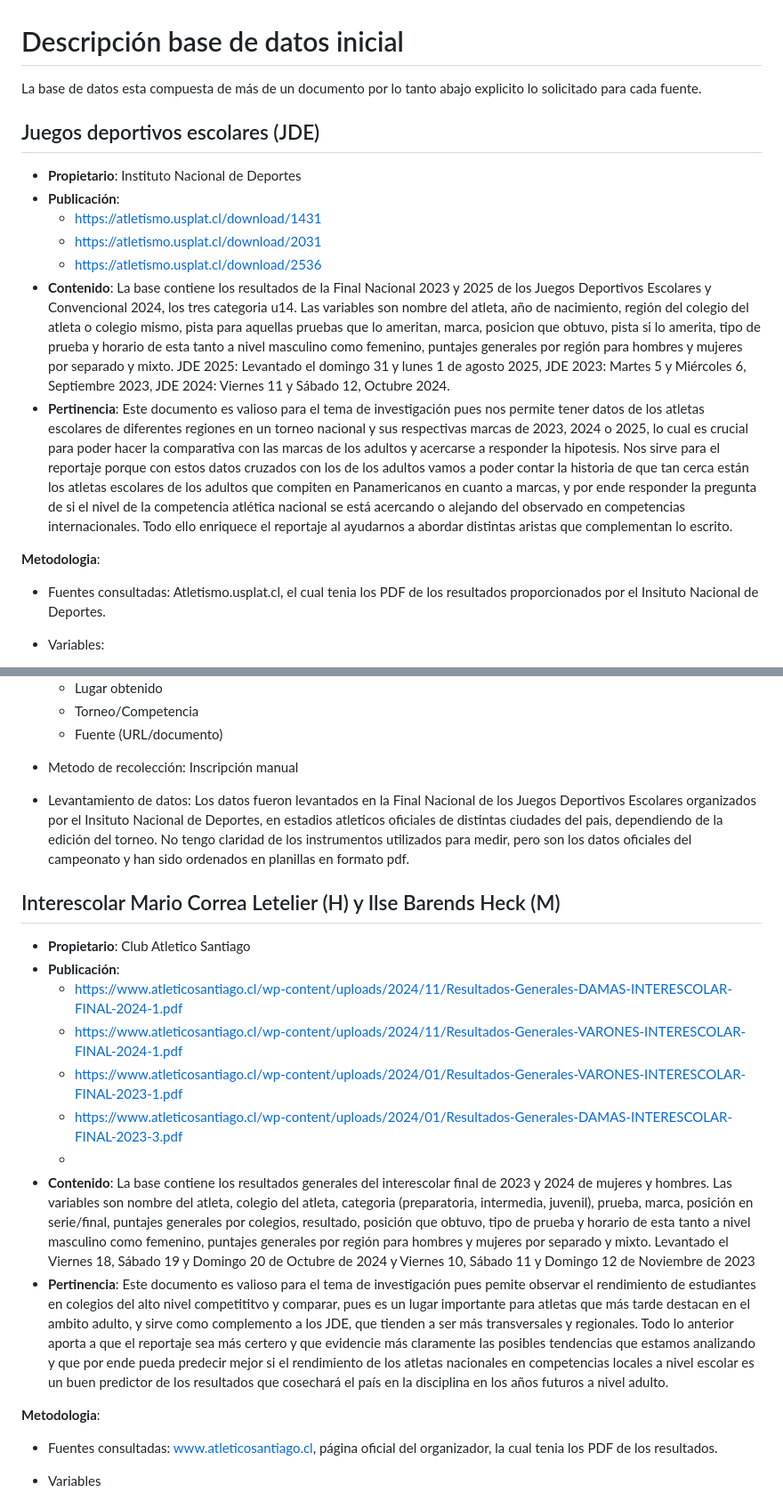
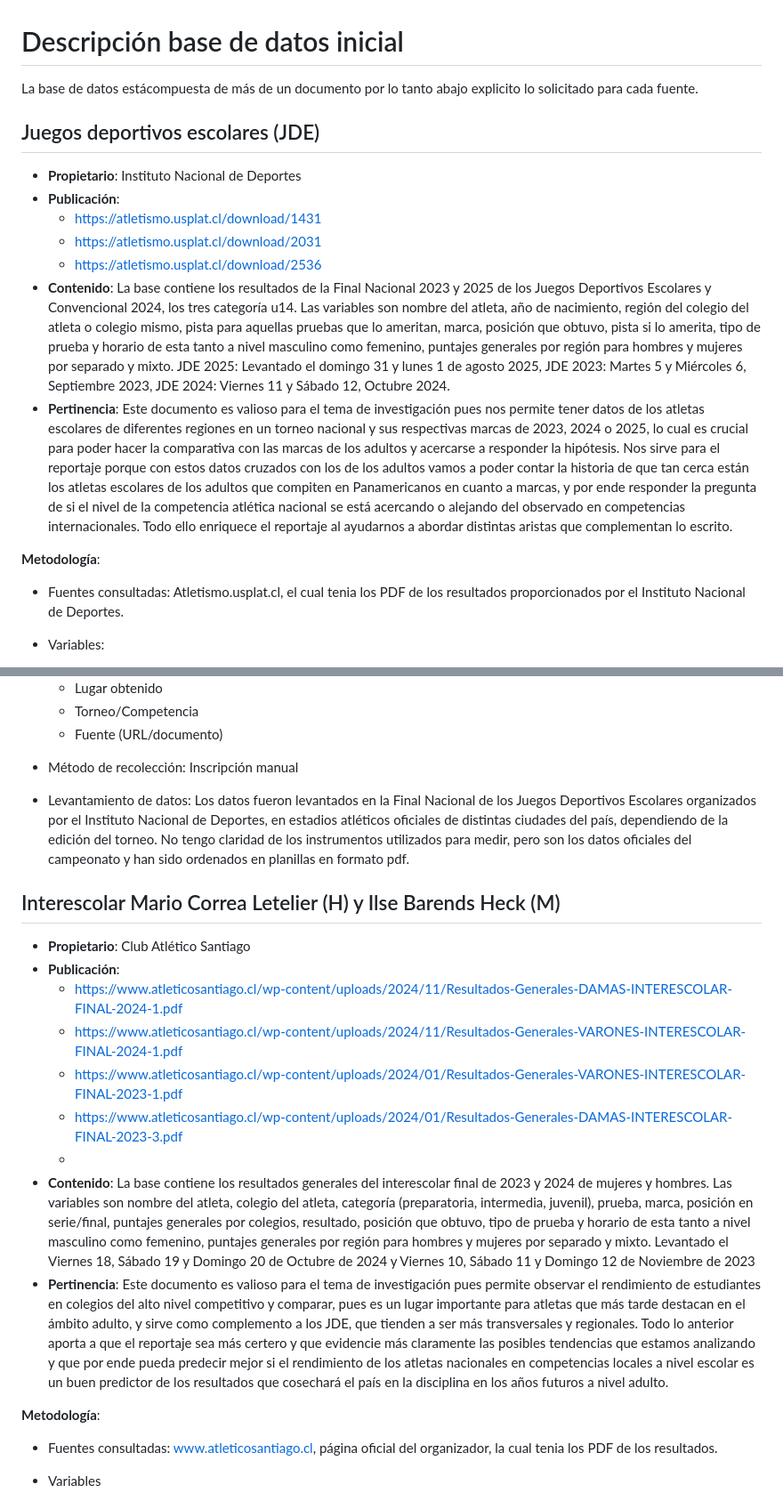
Before and after one commit to bkattanh/Repositorio_grupal_ulloa_pinto_kattan, a Markdown page: Entrega_01/Entrega_individual_Benjamin_Kattan/descripcion-base-datos-inicial.md, 2 parts joined by grey strips. Shown at 89% size. GitHub-like rendering.

```diff
--- a/Entrega_01/Entrega_individual_Benjamin_Kattan/descripcion-base-datos-inicial.md
+++ b/Entrega_01/Entrega_individual_Benjamin_Kattan/descripcion-base-datos-inicial.md
@@ -1,5 +1,5 @@
 # Descripción base de datos inicial
-La base de datos esta compuesta de más de un documento por lo tanto abajo explicito lo solicitado para cada fuente.
+La base de datos estácompuesta de más de un documento por lo tanto abajo explicito lo solicitado para cada fuente.
 
 ## Juegos deportivos escolares (JDE)
 - **Propietario**: Instituto Nacional de Deportes
@@ -8,12 +8,12 @@ La base de datos esta compuesta de más de un documento por lo tanto abajo expli
    - https://atletismo.usplat.cl/download/2031
    - https://atletismo.usplat.cl/download/2536
 - **Contenido**:
-La base contiene los resultados de la Final Nacional 2023 y 2025 de los Juegos Deportivos Escolares y Convencional 2024, los tres categoria u14. Las variables son nombre del atleta, año de nacimiento, región del colegio del atleta o colegio mismo, pista para aquellas pruebas que lo ameritan, marca, posicion que obtuvo, pista si lo amerita, tipo de prueba y horario de esta tanto a nivel masculino como femenino, puntajes generales por región para hombres y mujeres por separado y mixto. JDE 2025: Levantado el domingo 31 y lunes 1 de agosto 2025, JDE 2023: Martes 5 y Miércoles 6, Septiembre 2023, JDE 2024: Viernes 11 y Sábado 12, Octubre 2024.
+La base contiene los resultados de la Final Nacional 2023 y 2025 de los Juegos Deportivos Escolares y Convencional 2024, los tres categoría u14. Las variables son nombre del atleta, año de nacimiento, región del colegio del atleta o colegio mismo, pista para aquellas pruebas que lo ameritan, marca, posición que obtuvo, pista si lo amerita, tipo de prueba y horario de esta tanto a nivel masculino como femenino, puntajes generales por región para hombres y mujeres por separado y mixto. JDE 2025: Levantado el domingo 31 y lunes 1 de agosto 2025, JDE 2023: Martes 5 y Miércoles 6, Septiembre 2023, JDE 2024: Viernes 11 y Sábado 12, Octubre 2024.
 - **Pertinencia**:
-Este documento es valioso para el tema de investigación pues nos permite tener datos de los atletas escolares de diferentes regiones en un torneo nacional y sus respectivas marcas de 2023, 2024 o 2025, lo cual es crucial para poder hacer la comparativa con las marcas de los adultos y acercarse a responder la hipotesis. Nos sirve para el reportaje porque con estos datos cruzados con los de los adultos vamos a poder contar la historia de que tan cerca están los atletas escolares de los adultos que compiten en Panamericanos en cuanto a marcas, y por ende responder la pregunta de si el nivel de la competencia atlética nacional se está acercando o alejando del observado en competencias internacionales. Todo ello enriquece el reportaje al ayudarnos a abordar distintas aristas que complementan lo escrito.
+Este documento es valioso para el tema de investigación pues nos permite tener datos de los atletas escolares de diferentes regiones en un torneo nacional y sus respectivas marcas de 2023, 2024 o 2025, lo cual es crucial para poder hacer la comparativa con las marcas de los adultos y acercarse a responder la hipótesis. Nos sirve para el reportaje porque con estos datos cruzados con los de los adultos vamos a poder contar la historia de que tan cerca están los atletas escolares de los adultos que compiten en Panamericanos en cuanto a marcas, y por ende responder la pregunta de si el nivel de la competencia atlética nacional se está acercando o alejando del observado en competencias internacionales. Todo ello enriquece el reportaje al ayudarnos a abordar distintas aristas que complementan lo escrito.
 
-**Metodologia**:
-- Fuentes consultadas: Atletismo.usplat.cl, el cual tenia los PDF de los resultados proporcionados por el Insituto Nacional de Deportes.
+**Metodología**:
+- Fuentes consultadas: Atletismo.usplat.cl, el cual tenia los PDF de los resultados proporcionados por el Instituto Nacional de Deportes.
 - Variables:
   - Año
   - Categoría
@@ -27,11 +27,11 @@ Este documento es valioso para el tema de investigación pues nos permite tener
   - Torneo/Competencia
   - Fuente (URL/documento)
 
- - Metodo de recolección: Inscripción manual
-  - Levantamiento de datos: Los datos fueron levantados en la Final Nacional de los Juegos Deportivos Escolares organizados por el Insituto Nacional de Deportes, en estadios atleticos oficiales de distintas ciudades del pais, dependiendo de la edición del torneo. No tengo claridad de los instrumentos utilizados para medir, pero son los datos oficiales del campeonato y han sido ordenados en planillas en formato pdf.
+ - Método de recolección: Inscripción manual
+  - Levantamiento de datos: Los datos fueron levantados en la Final Nacional de los Juegos Deportivos Escolares organizados por el Instituto Nacional de Deportes, en estadios atléticos oficiales de distintas ciudades del país, dependiendo de la edición del torneo. No tengo claridad de los instrumentos utilizados para medir, pero son los datos oficiales del campeonato y han sido ordenados en planillas en formato pdf.
 
 ## Interescolar Mario Correa Letelier (H)  y Ilse Barends Heck (M)
-- **Propietario**: Club Atletico Santiago
+- **Propietario**: Club Atlético Santiago
 - **Publicación**:
    - https://www.atleticosantiago.cl/wp-content/uploads/2024/11/Resultados-Generales-DAMAS-INTERESCOLAR-FINAL-2024-1.pdf
    - https://www.atleticosantiago.cl/wp-content/uploads/2024/11/Resultados-Generales-VARONES-INTERESCOLAR-FINAL-2024-1.pdf
@@ -39,11 +39,11 @@ Este documento es valioso para el tema de investigación pues nos permite tener
    - https://www.atleticosantiago.cl/wp-content/uploads/2024/01/Resultados-Generales-DAMAS-INTERESCOLAR-FINAL-2023-3.pdf
    -
 - **Contenido**:
-La base contiene los resultados generales del interescolar final de 2023 y 2024 de mujeres y hombres. Las variables son nombre del atleta, colegio del atleta, categoria (preparatoria, intermedia, juvenil), prueba, marca, posición en serie/final, puntajes generales por colegios, resultado, posición que obtuvo, tipo de prueba y horario de esta tanto a nivel masculino como femenino, puntajes generales por región para hombres y mujeres por separado y mixto. Levantado el Viernes 18, Sábado 19 y Domingo 20 de Octubre de 2024 y Viernes 10, Sábado 11 y Domingo 12 de Noviembre de 2023
+La base contiene los resultados generales del interescolar final de 2023 y 2024 de mujeres y hombres. Las variables son nombre del atleta, colegio del atleta, categoría (preparatoria, intermedia, juvenil), prueba, marca, posición en serie/final, puntajes generales por colegios, resultado, posición que obtuvo, tipo de prueba y horario de esta tanto a nivel masculino como femenino, puntajes generales por región para hombres y mujeres por separado y mixto. Levantado el Viernes 18, Sábado 19 y Domingo 20 de Octubre de 2024 y Viernes 10, Sábado 11 y Domingo 12 de Noviembre de 2023
 - **Pertinencia**:
-Este documento es valioso para el tema de investigación pues pemite observar el rendimiento de estudiantes en colegios del alto nivel competititvo y comparar, pues es un lugar importante para atletas que más tarde destacan en el ambito adulto, y sirve como complemento a los JDE, que tienden a ser más transversales y regionales. Todo lo anterior aporta a que el reportaje sea más certero y que evidencie más claramente las posibles tendencias que estamos analizando y que por ende pueda predecir mejor si el rendimiento de los atletas nacionales en competencias locales a nivel escolar es un buen predictor de los resultados que cosechará el país en la disciplina en los años futuros a nivel adulto.
+Este documento es valioso para el tema de investigación pues permite observar el rendimiento de estudiantes en colegios del alto nivel competitivo y comparar, pues es un lugar importante para atletas que más tarde destacan en el ámbito adulto, y sirve como complemento a los JDE, que tienden a ser más transversales y regionales. Todo lo anterior aporta a que el reportaje sea más certero y que evidencie más claramente las posibles tendencias que estamos analizando y que por ende pueda predecir mejor si el rendimiento de los atletas nacionales en competencias locales a nivel escolar es un buen predictor de los resultados que cosechará el país en la disciplina en los años futuros a nivel adulto.
 
-**Metodologia**:
+**Metodología**:
 - Fuentes consultadas: www.atleticosantiago.cl, página oficial del organizador, la cual tenia los PDF de los resultados.
 - Variables
   -  Año
```
Also changed, not shown: other parts of Entrega_01/Entrega_individual_Benjamin_Kattan/descripcion-base-datos-inicial.md (+6 -6 lines).
